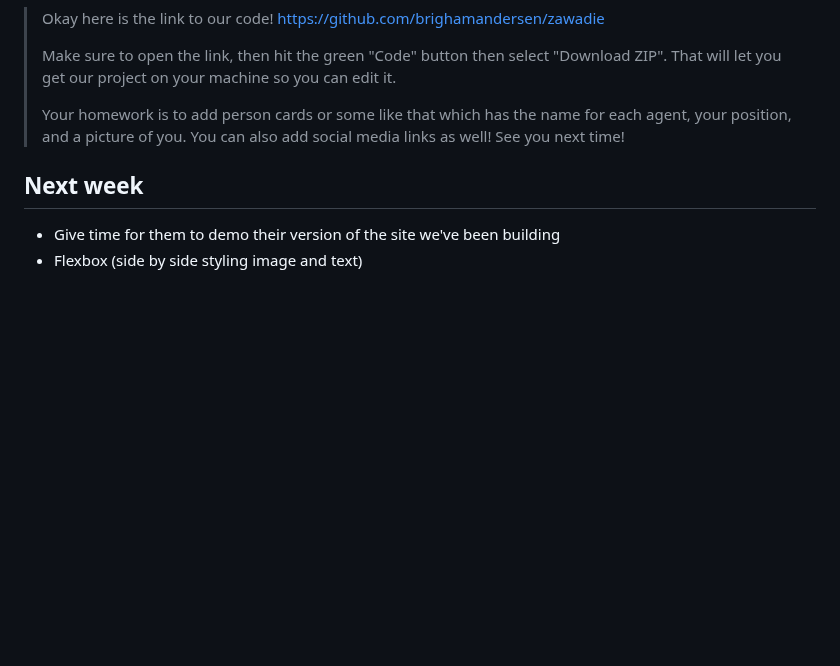
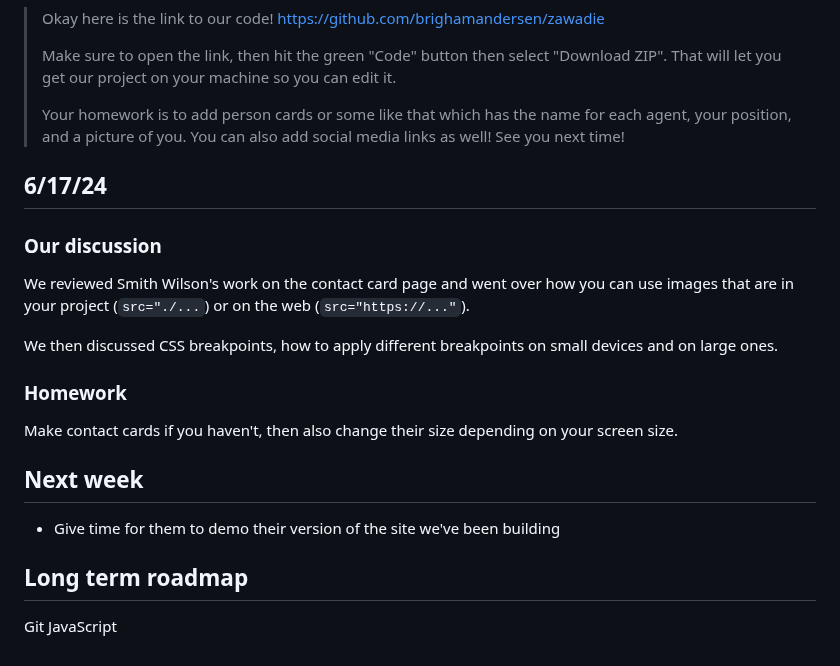
Before and after one commit to brighamandersen/zawadie, a Markdown page: README.md, the part around the change. Rendered like a GitHub page; blank space fills up the shorter version.

```diff
--- a/README.md
+++ b/README.md
@@ -125,7 +125,23 @@ We reviewed absolute positioning and z-index overlaps then jumped in discussing
 >
 > Your homework is to add person cards or some like that which has the name for each agent, your position, and a picture of you. You can also add social media links as well! See you next time!
 
+## 6/17/24
+
+### Our discussion
+
+We reviewed Smith Wilson's work on the contact card page and went over how you can use images that are in your project (`src="./...`) or on the web (`src="https://..."`).
+
+We then discussed CSS breakpoints, how to apply different breakpoints on small devices and on large ones.
+
+### Homework
+
+Make contact cards if you haven't, then also change their size depending on your screen size.
+
 ## Next week
 
 - Give time for them to demo their version of the site we've been building
-- Flexbox (side by side styling image and text)
+
+## Long term roadmap
+
+Git
+JavaScript
```
